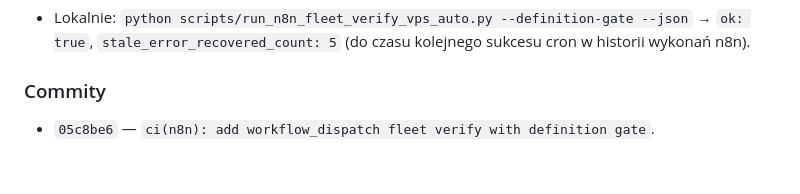
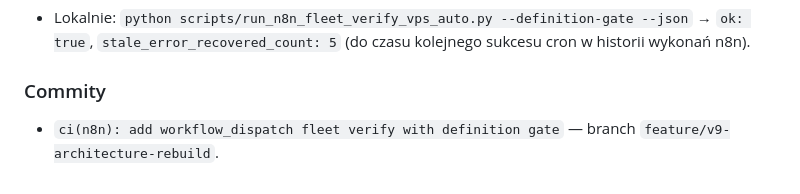
Before and after one commit to Dyfuzor2/rs-performance, a Markdown page: SESSION_LOG.md, the part around the change. GitHub-like rendering.

Commit message:
docs(session): clarify n8n fleet CI session log commit line
Made-with: Cursor

```diff
--- a/SESSION_LOG.md
+++ b/SESSION_LOG.md
@@ -537,4 +537,4 @@ Pomiar `redirects` / `final_url`: `curl -L` (follow), `-w '%{num_redirects} %{ur
 
 ### Commity
 
-- `05c8be6` — `ci(n8n): add workflow_dispatch fleet verify with definition gate`.
+- `ci(n8n): add workflow_dispatch fleet verify with definition gate` — branch `feature/v9-architecture-rebuild`.
```
